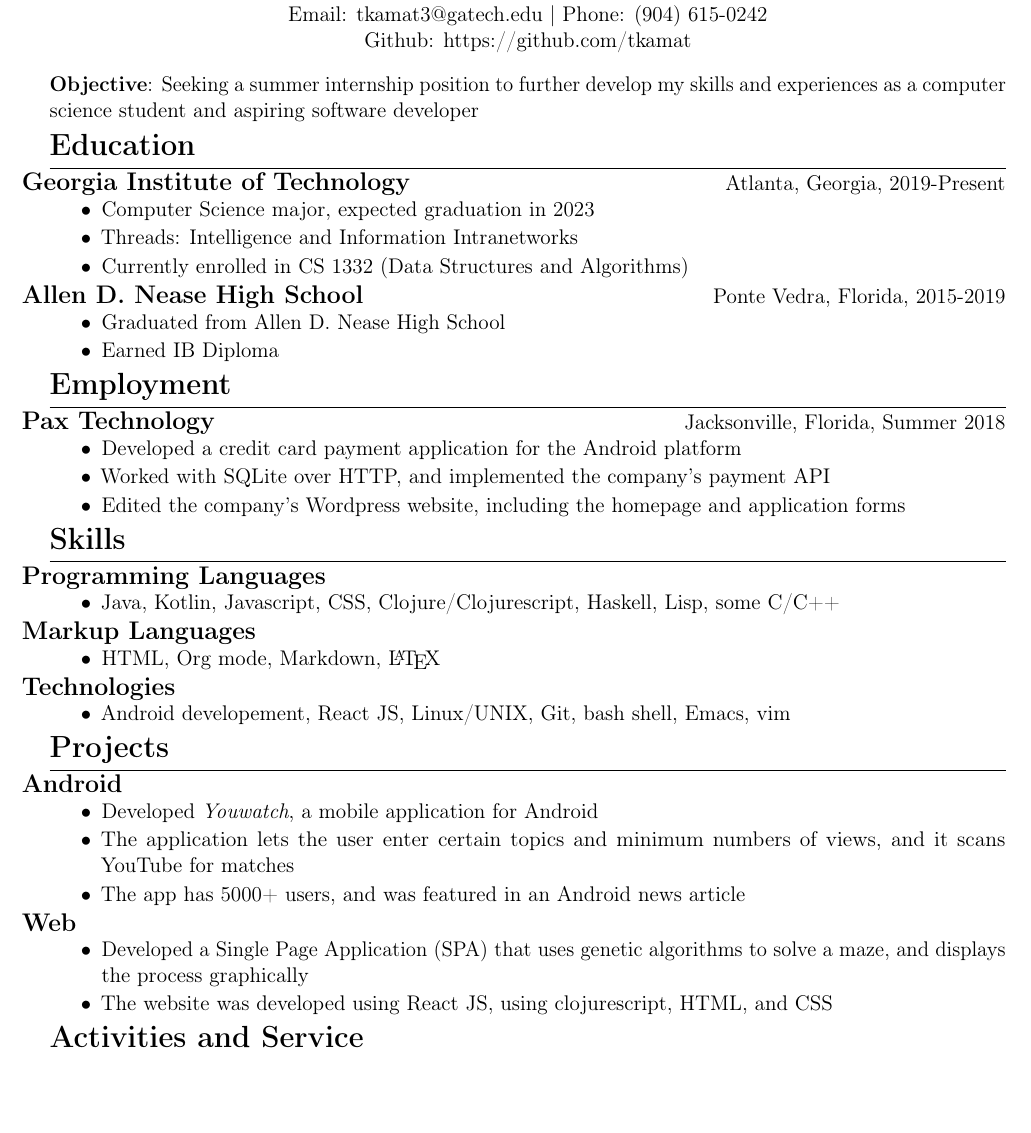
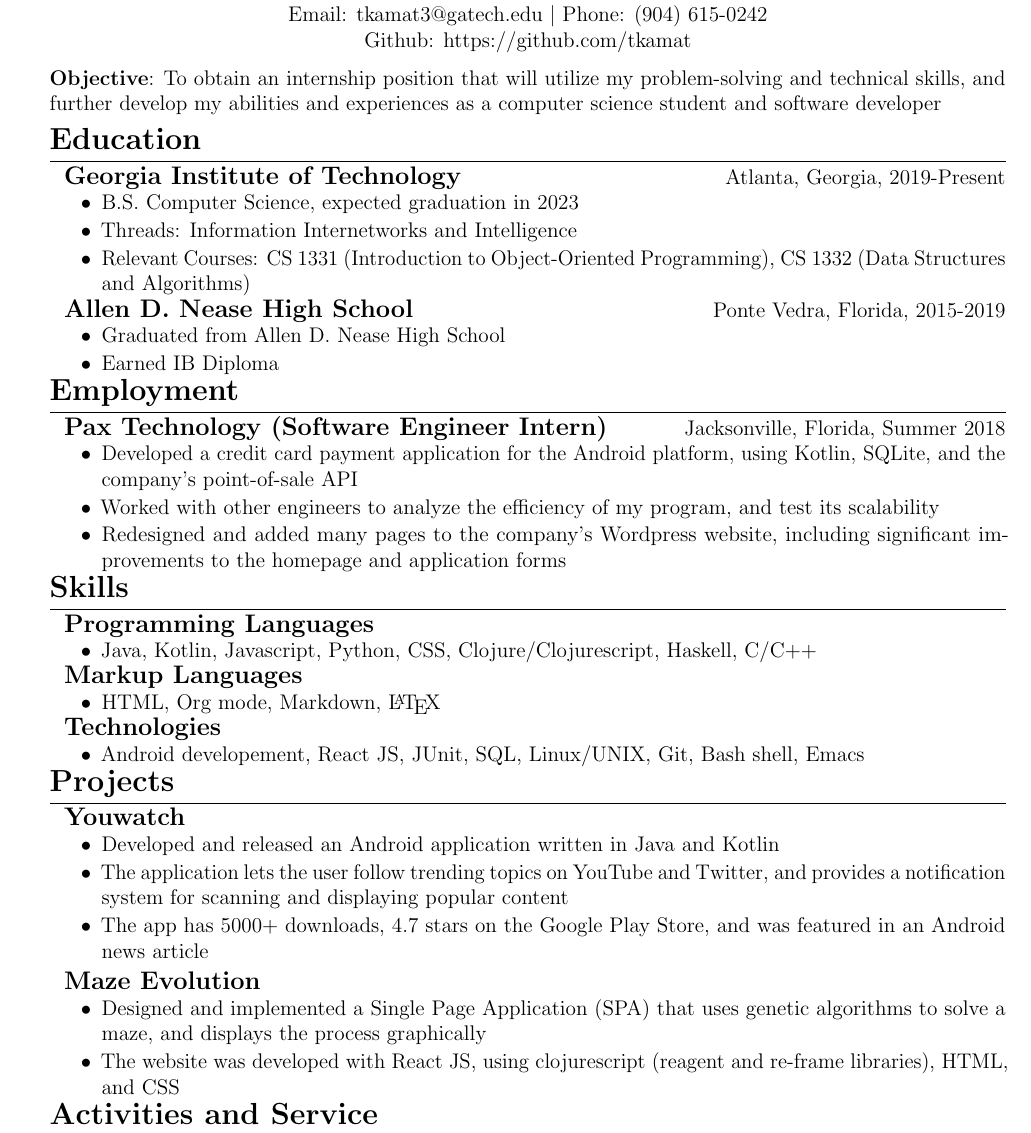
Before and after one commit to tkamat/resume, a LaTeX CV (resume.tex): part of the page, cut so that both start at the same text, the shorter picture padded with empty space. Compiled offline with pdfLaTeX.

Commit message:
Updated for career fair

```diff
--- a/resume.tex
+++ b/resume.tex
@@ -1,12 +1,11 @@
 \documentclass[12pt, noindent]{article}
-\usepackage[T1]{fontenc}
 \usepackage{microtype}
 \usepackage{graphicx}
 \usepackage{titling}
 \usepackage{setspace}
 \usepackage{mathabx}
 \usepackage{titlesec}
-\usepackage[margin=0.5in]{geometry}
+\usepackage[margin=0.5in, bottom=0.25in, top=0.25in]{geometry}
 \usepackage[colorlinks=true, urlcolor=blue]{hyperref}
 
 \author{Tushaar Kamat}
@@ -14,8 +13,8 @@
 
 \pagenumbering{gobble}
 
-\titlespacing{\section}{0pt}{-1em}{-\parskip}
-\titlespacing{\subsection}{0pt}{-1em}{-\parskip}
+\titlespacing{\section}{0pt}{-1em}{0em}
+\titlespacing{\subsection}{0pt}{-.85em}{0em}
 \titlespacing{\subsubsection}{0pt}{\parskip}{-\parskip}
 
 
@@ -26,7 +25,7 @@
     \theauthor
   \end{Huge}
 
-  Email: tkamat3@gatech.edu | Phone: (904) 615-0242
+  Email: tkamat3@gatech.edu $\vert$ Phone: (904) 615-0242
 
   Github: https://github.com/tkamat
   \end{center}
@@ -42,7 +41,7 @@
 \titleformat{\subsection}
 {\large\bfseries}
 {}
-{-1em}
+{.5em}
 {}
 
 
@@ -56,9 +55,9 @@
 \begin{document}
 \maketitle
 
-\noindent \textbf{Objective}: Seeking a summer internship position to further
-develop my skills and experiences as a computer science student and aspiring
-software developer
+\noindent \textbf{Objective}: To obtain an internship position that will utilize
+my problem-solving and technical skills, and further develop my abilities and
+experiences as a computer science student and software developer
 
 \vspace{1em}
 \section{Education}
@@ -66,9 +65,10 @@ software developer
 \normalfont Atlanta, Georgia, 2019-Present}
 \begin{itemize}
 \itemsep-.25em
-\item Computer Science major, expected graduation in 2023
-\item Threads: Intelligence and Information Intranetworks
-\item Currently enrolled in CS 1332 (Data Structures and Algorithms)
+\item B.S. Computer Science, expected graduation in 2023
+\item Threads: Information Internetworks and Intelligence
+\item Relevant Courses: CS 1331 (Introduction to Object-Oriented Programming),
+  CS 1332 (Data Structures and Algorithms)
 \end{itemize}
 \subsection{Allen D. Nease High School \hfill \normalsize \normalfont Ponte
   Vedra, Florida, 2015-2019}
@@ -79,21 +79,23 @@ software developer
 \end{itemize}
 
 \section{Employment}
-\subsection{Pax Technology \hfill \normalsize \normalfont Jacksonville, Florida,
+\subsection{Pax Technology (Software Engineer Intern) \hfill \normalsize \normalfont Jacksonville, Florida,
   Summer 2018}
 \begin{itemize}
 \itemsep-.25em
-\item Developed a credit card payment application for the Android platform
-\item Worked with SQLite over HTTP, and implemented the company's payment API
-\item Edited the company's Wordpress website, including the homepage and
-  application forms
+\item Developed a credit card payment application for the Android platform,
+  using Kotlin, SQLite, and the company's point-of-sale API
+\item Worked with other engineers to analyze the efficiency of my program, and
+  test its scalability
+\item Redesigned and added many pages to the company's Wordpress website,
+  including significant improvements to the homepage and application forms
 \end{itemize}
 
 \section{Skills}
 \subsection{Programming Languages}
 \begin{itemize}
-\item Java, Kotlin, Javascript, CSS, Clojure/Clojurescript, Haskell, Lisp,
-  some C/C++
+\item Java, Kotlin, Javascript, Python, CSS, Clojure/Clojurescript, Haskell,
+  C/C++
 \end{itemize}
 
 \subsection{Markup Languages}
@@ -103,26 +105,30 @@ software developer
 
 \subsection{Technologies}
 \begin{itemize}
-\item Android developement, React JS, Linux/UNIX, Git, bash shell, Emacs, vim
+\item Android developement, React JS, JUnit, SQL, Linux/UNIX, Git, Bash shell,
+  Emacs
 \end{itemize}
 
 \section{Projects}
-\subsection{Android}
+\subsection{Youwatch}
 \begin{itemize}
   \itemsep-.25em
-\item Developed \textit{Youwatch}, a mobile application for Android
-\item The application lets the user enter certain topics and minimum numbers of
-  views, and it scans YouTube for matches
-\item The app has 5000+ users, and was featured in an Android news article
+\item Developed and released an Android application written in Java and Kotlin
+\item The application lets the user follow trending topics on YouTube and
+  Twitter, and provides a notification system for scanning and displaying
+  popular content
+\item The app has 5000+ downloads, 4.7 stars on the Google Play Store, and was
+  featured in an Android news article
 \end{itemize}
+\vspace{0.25em}
 
-\subsection{Web}
+\subsection{Maze Evolution}
 \begin{itemize}
   \itemsep-.25em
-\item Developed a Single Page Application (SPA) that uses genetic algorithms to
-  solve a maze, and displays the process graphically
-\item The website was developed using React JS, using clojurescript, HTML, and
-  CSS
+\item Designed and implemented a Single Page Application (SPA) that uses genetic
+  algorithms to solve a maze, and displays the process graphically
+\item The website was developed with React JS, using clojurescript (reagent and
+  re-frame libraries), HTML, and CSS
 \end{itemize}
 
 \section{Activities and Service}
```
Also changed, not shown: resume.pdf, 7 other files.
